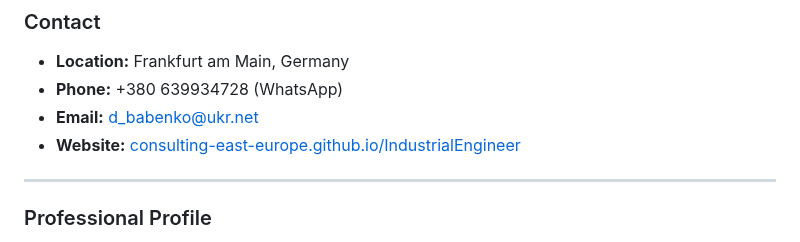
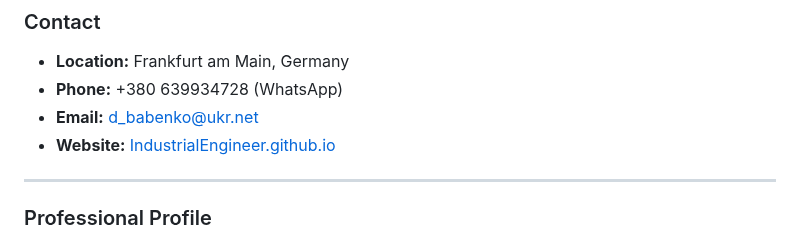
Before and after one commit to consulting-east-europe/IndustrialEng, a Markdown page: index.md, the part around the change. GitHub-like rendering.

```diff
--- a/index.md
+++ b/index.md
@@ -10,7 +10,7 @@
 * **Location:** Frankfurt am Main, Germany
 * **Phone:** +380 639934728 (WhatsApp)
 * **Email:** d_babenko@ukr.net
-* **Website:** [consulting-east-europe.github.io/IndustrialEngineer](https://consulting-east-europe.github.io/IndustrialEngineer/)
+* **Website:** [IndustrialEngineer.github.io](https://consulting-east-europe.github.io/IndustrialEngineer/)
 
 ---
 
```
